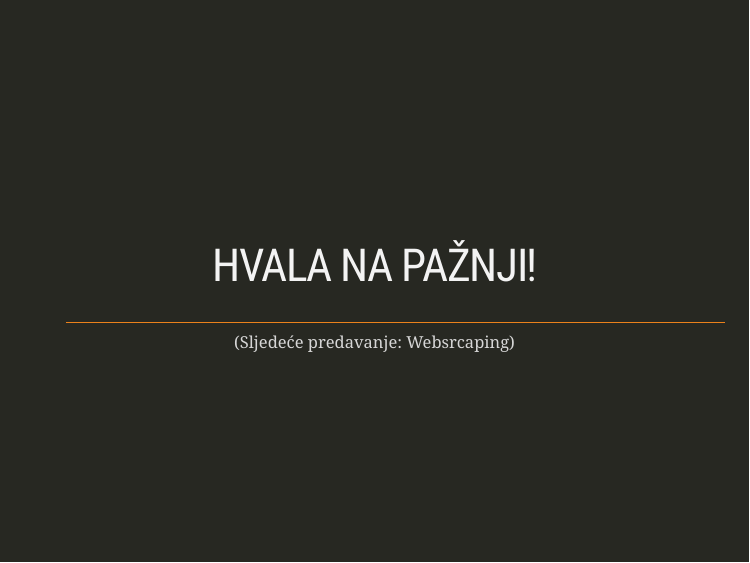
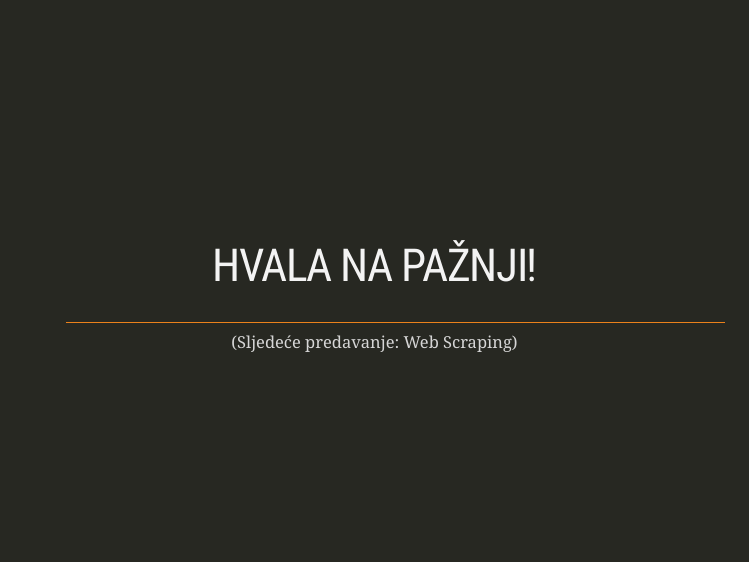
Before and after one commit to lusiki/Obrada-podataka, an R Markdown document (Predavanja/05_MANIPULACIJA_dt.Rmd): page 71 of 71. The pictures show the slides in the output file Predavanja/05_MANIPULACIJA_dt.html that the author committed with the source; the slides are laid out offline by our stand-in for remark.js, each with all of its steps uncovered, in fonts that may differ from those the slides ask for, and without slide numbers, shadows or browser add-ons; a font, style sheet, LaTeX package, included part or bibliography that could not be used is replaced or left out.

Commit message:
Kleinighkeiten

```diff
--- a/Predavanja/05_MANIPULACIJA_dt.Rmd
+++ b/Predavanja/05_MANIPULACIJA_dt.Rmd
@@ -1511,4 +1511,4 @@ class: inverse, center, middle
 
 # HVALA NA PAŽNJI!
 <html><div style='float:left'></div><hr color='#EB811B' size=1px width=796px></html>
-(Sljedeće predavanje: Websrcaping)
+(Sljedeće predavanje: Web Scraping)
```
Also changed, not shown: Predavanja/05_MANIPULACIJA_dt.html, README.md.
